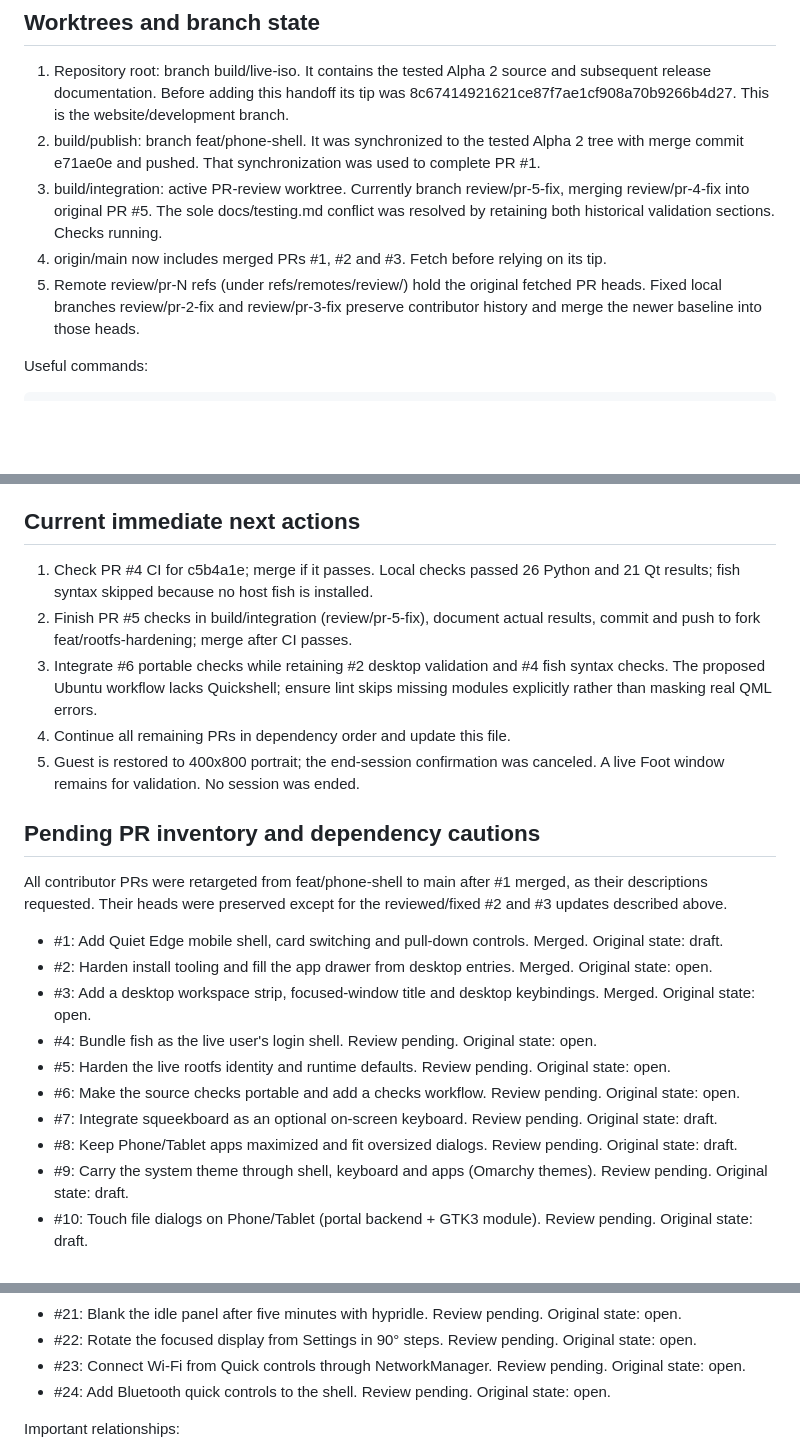
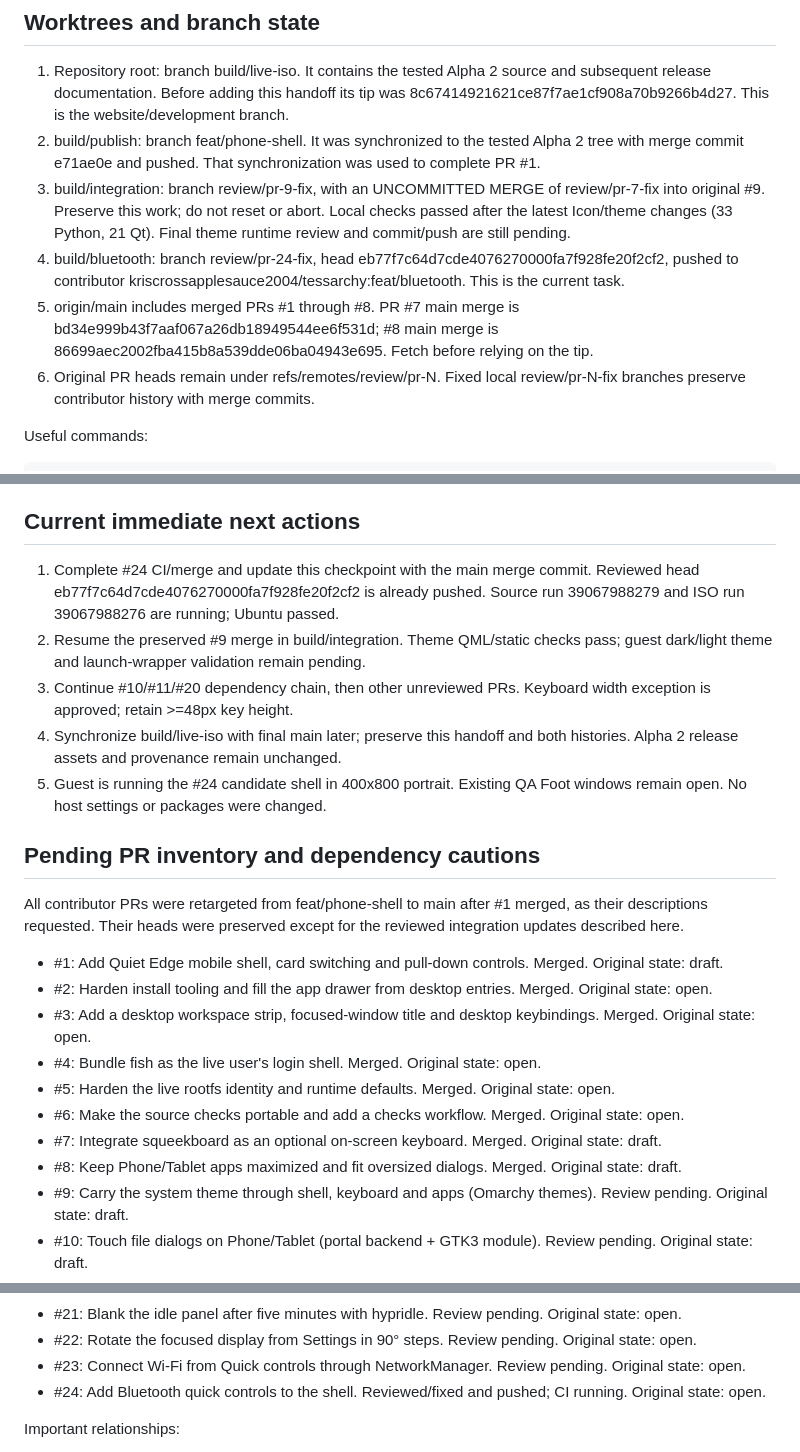
Before and after one commit to Person1873/tessarchy, a Markdown page: HANDOFF.md, 3 parts joined by grey strips. Rendered like a GitHub page; blank space fills up the shorter version.

```diff
--- a/HANDOFF.md
+++ b/HANDOFF.md
@@ -55,13 +55,18 @@ run out. The file must stay in the Tessarchy directory.
 2. build/publish: branch feat/phone-shell. It was synchronized to the tested
    Alpha 2 tree with merge commit e71ae0e and pushed. That synchronization was
    used to complete PR #1.
-3. build/integration: active PR-review worktree. Currently branch review/pr-5-fix,
-   merging review/pr-4-fix into original PR #5. The sole docs/testing.md conflict
-   was resolved by retaining both historical validation sections. Checks running.
-4. origin/main now includes merged PRs #1, #2 and #3. Fetch before relying on its tip.
-5. Remote review/pr-N refs (under refs/remotes/review/) hold the original fetched
-   PR heads. Fixed local branches review/pr-2-fix and review/pr-3-fix preserve
-   contributor history and merge the newer baseline into those heads.
+3. build/integration: branch review/pr-9-fix, with an UNCOMMITTED MERGE of
+   review/pr-7-fix into original #9. Preserve this work; do not reset or abort.
+   Local checks passed after the latest Icon/theme changes (33 Python, 21 Qt).
+   Final theme runtime review and commit/push are still pending.
+4. build/bluetooth: branch review/pr-24-fix, head
+   eb77f7c64d7cde4076270000fa7f928fe20f2cf2, pushed to contributor
+   kriscrossapplesauce2004/tessarchy:feat/bluetooth. This is the current task.
+5. origin/main includes merged PRs #1 through #8. PR #7 main merge is
+   bd34e999b43f7aaf067a26db18949544ee6f531d; #8 main merge is
+   86699aec2002fba415b8a539dde06ba04943e695. Fetch before relying on the tip.
+6. Original PR heads remain under refs/remotes/review/pr-N. Fixed local
+   review/pr-N-fix branches preserve contributor history with merge commits.
 
 Useful commands:
 
@@ -141,31 +146,32 @@ was visually inspected and canceled, and native 400x800 portrait was restored.
 
 ## Current immediate next actions
 
-1. Check PR #4 CI for c5b4a1e; merge if it passes. Local checks passed 26 Python
-   and 21 Qt results; fish syntax skipped because no host fish is installed.
-2. Finish PR #5 checks in build/integration (review/pr-5-fix), document actual
-   results, commit and push to fork feat/rootfs-hardening; merge after CI passes.
-3. Integrate #6 portable checks while retaining #2 desktop validation and #4 fish
-   syntax checks. The proposed Ubuntu workflow lacks Quickshell; ensure lint
-   skips missing modules explicitly rather than masking real QML errors.
-4. Continue all remaining PRs in dependency order and update this file.
-5. Guest is restored to 400x800 portrait; the end-session confirmation was
-   canceled. A live Foot window remains for validation. No session was ended.
+1. Complete #24 CI/merge and update this checkpoint with the main merge commit.
+   Reviewed head eb77f7c64d7cde4076270000fa7f928fe20f2cf2 is already pushed.
+   Source run 39067988279 and ISO run 39067988276 are running; Ubuntu passed.
+2. Resume the preserved #9 merge in build/integration. Theme QML/static checks
+   pass; guest dark/light theme and launch-wrapper validation remain pending.
+3. Continue #10/#11/#20 dependency chain, then other unreviewed PRs. Keyboard
+   width exception is approved; retain >=48px key height.
+4. Synchronize build/live-iso with final main later; preserve this handoff and
+   both histories. Alpha 2 release assets and provenance remain unchanged.
+5. Guest is running the #24 candidate shell in 400x800 portrait. Existing QA
+   Foot windows remain open. No host settings or packages were changed.
 
 ## Pending PR inventory and dependency cautions
 
 All contributor PRs were retargeted from feat/phone-shell to main after #1
 merged, as their descriptions requested. Their heads were preserved except
-for the reviewed/fixed #2 and #3 updates described above.
+for the reviewed integration updates described here.
 
 - #1: Add Quiet Edge mobile shell, card switching and pull-down controls. Merged. Original state: draft.
 - #2: Harden install tooling and fill the app drawer from desktop entries. Merged. Original state: open.
 - #3: Add a desktop workspace strip, focused-window title and desktop keybindings. Merged. Original state: open.
-- #4: Bundle fish as the live user's login shell. Review pending. Original state: open.
-- #5: Harden the live rootfs identity and runtime defaults. Review pending. Original state: open.
-- #6: Make the source checks portable and add a checks workflow. Review pending. Original state: open.
-- #7: Integrate squeekboard as an optional on-screen keyboard. Review pending. Original state: draft.
-- #8: Keep Phone/Tablet apps maximized and fit oversized dialogs. Review pending. Original state: draft.
+- #4: Bundle fish as the live user's login shell. Merged. Original state: open.
+- #5: Harden the live rootfs identity and runtime defaults. Merged. Original state: open.
+- #6: Make the source checks portable and add a checks workflow. Merged. Original state: open.
+- #7: Integrate squeekboard as an optional on-screen keyboard. Merged. Original state: draft.
+- #8: Keep Phone/Tablet apps maximized and fit oversized dialogs. Merged. Original state: draft.
 - #9: Carry the system theme through shell, keyboard and apps (Omarchy themes). Review pending. Original state: draft.
 - #10: Touch file dialogs on Phone/Tablet (portal backend + GTK3 module). Review pending. Original state: draft.
 - #11: On-screen keyboard rows fit 48 logical px. Review pending. Original state: draft.
@@ -181,7 +187,7 @@ for the reviewed/fixed #2 and #3 updates described above.
 - #21: Blank the idle panel after five minutes with hypridle. Review pending. Original state: open.
 - #22: Rotate the focused display from Settings in 90° steps. Review pending. Original state: open.
 - #23: Connect Wi-Fi from Quick controls through NetworkManager. Review pending. Original state: open.
-- #24: Add Bluetooth quick controls to the shell. Review pending. Original state: open.
+- #24: Add Bluetooth quick controls to the shell. Reviewed/fixed and pushed; CI running. Original state: open.
 
 Important relationships:
 - #9 includes #7 (OSK); #10 includes #9/#7; #11 includes #10/#9/#7;
```
Also changed, not shown: other parts of HANDOFF.md (+56 -2 lines).
